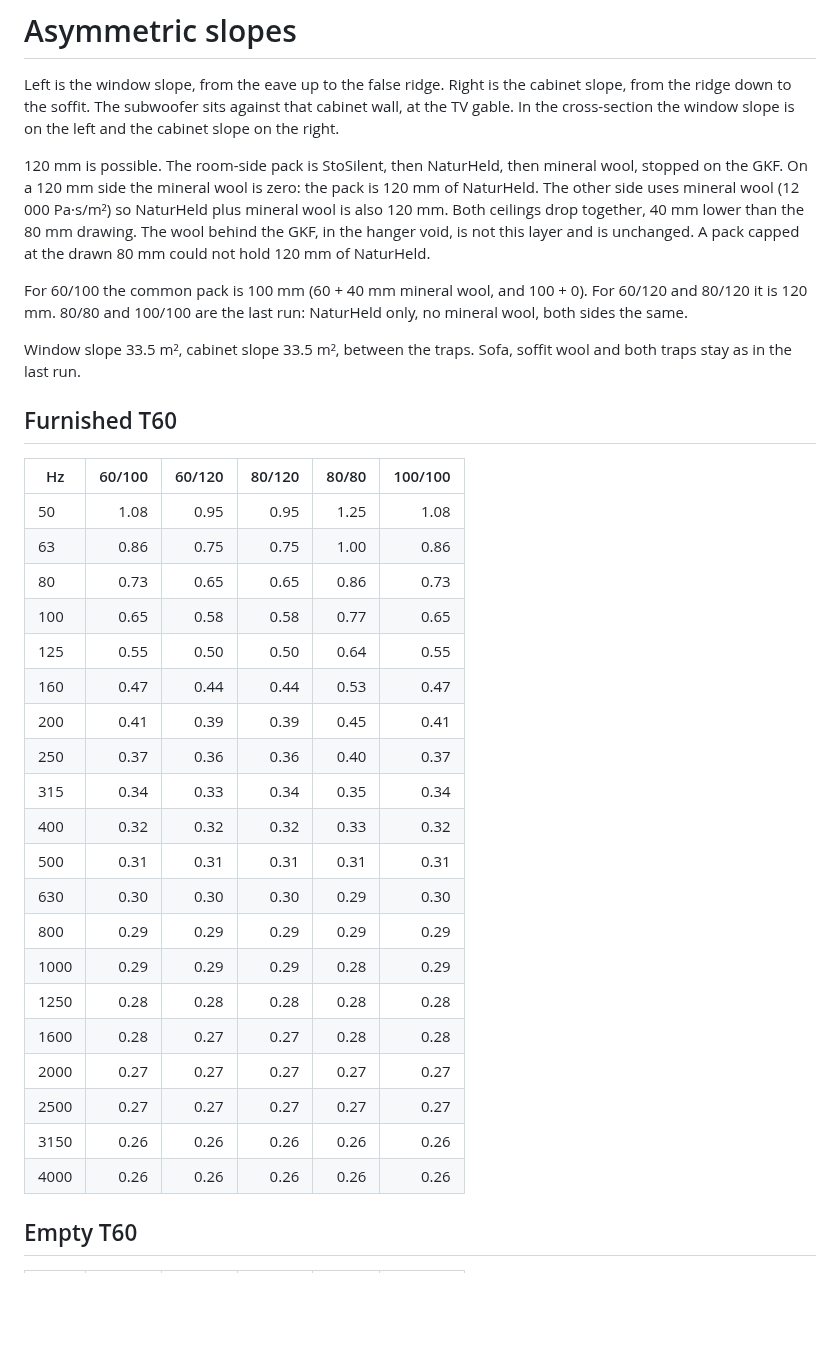
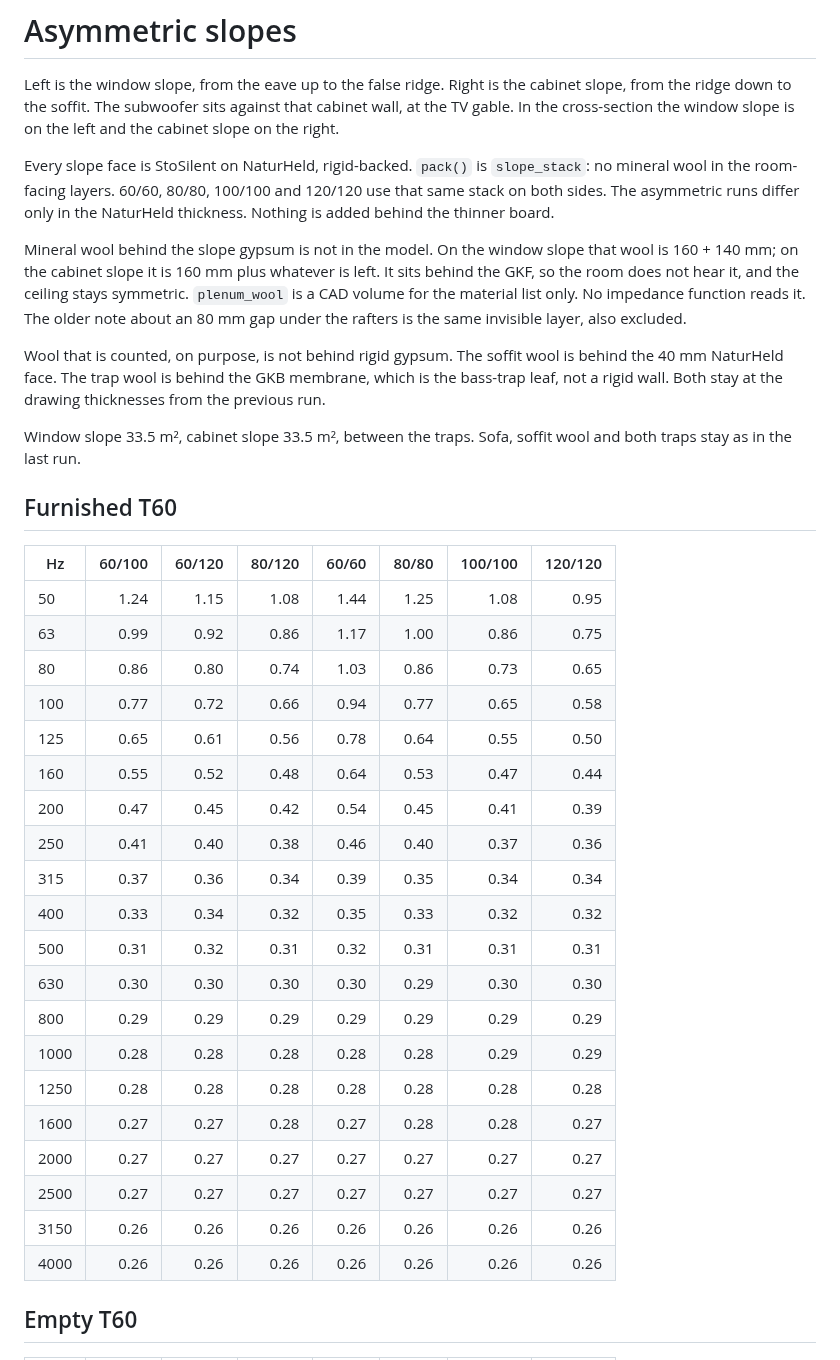
Before and after one commit to pteasima/Blueprints, a Markdown page: docs/acoustics/obyvak-asymmetric.md, the part around one of its changes. Rendered like a GitHub page; blank space fills up the shorter version.

```diff
--- a/docs/acoustics/obyvak-asymmetric.md
+++ b/docs/acoustics/obyvak-asymmetric.md
@@ -2,36 +2,38 @@
 
 Left is the window slope, from the eave up to the false ridge. Right is the cabinet slope, from the ridge down to the soffit. The subwoofer sits against that cabinet wall, at the TV gable. In the cross-section the window slope is on the left and the cabinet slope on the right.
 
-120 mm is possible. The room-side pack is StoSilent, then NaturHeld, then mineral wool, stopped on the GKF. On a 120 mm side the mineral wool is zero: the pack is 120 mm of NaturHeld. The other side uses mineral wool (12 000 Pa·s/m²) so NaturHeld plus mineral wool is also 120 mm. Both ceilings drop together, 40 mm lower than the 80 mm drawing. The wool behind the GKF, in the hanger void, is not this layer and is unchanged. A pack capped at the drawn 80 mm could not hold 120 mm of NaturHeld.
+Every slope face is StoSilent on NaturHeld, rigid-backed. `pack()` is `slope_stack`: no mineral wool in the room-facing layers. 60/60, 80/80, 100/100 and 120/120 use that same stack on both sides. The asymmetric runs differ only in the NaturHeld thickness. Nothing is added behind the thinner board.
 
-For 60/100 the common pack is 100 mm (60 + 40 mm mineral wool, and 100 + 0). For 60/120 and 80/120 it is 120 mm. 80/80 and 100/100 are the last run: NaturHeld only, no mineral wool, both sides the same.
+Mineral wool behind the slope gypsum is not in the model. On the window slope that wool is 160 + 140 mm; on the cabinet slope it is 160 mm plus whatever is left. It sits behind the GKF, so the room does not hear it, and the ceiling stays symmetric. `plenum_wool` is a CAD volume for the material list only. No impedance function reads it. The older note about an 80 mm gap under the rafters is the same invisible layer, also excluded.
+
+Wool that is counted, on purpose, is not behind rigid gypsum. The soffit wool is behind the 40 mm NaturHeld face. The trap wool is behind the GKB membrane, which is the bass-trap leaf, not a rigid wall. Both stay at the drawing thicknesses from the previous run.
 
 Window slope 33.5 m², cabinet slope 33.5 m², between the traps. Sofa, soffit wool and both traps stay as in the last run.
 
 ## Furnished T60
 
-| Hz | 60/100 | 60/120 | 80/120 | 80/80 | 100/100 |
-| --- | ---: | ---: | ---: | ---: | ---: |
-| 50 | 1.08 | 0.95 | 0.95 | 1.25 | 1.08 |
-| 63 | 0.86 | 0.75 | 0.75 | 1.00 | 0.86 |
-| 80 | 0.73 | 0.65 | 0.65 | 0.86 | 0.73 |
-| 100 | 0.65 | 0.58 | 0.58 | 0.77 | 0.65 |
-| 125 | 0.55 | 0.50 | 0.50 | 0.64 | 0.55 |
-| 160 | 0.47 | 0.44 | 0.44 | 0.53 | 0.47 |
-| 200 | 0.41 | 0.39 | 0.39 | 0.45 | 0.41 |
-| 250 | 0.37 | 0.36 | 0.36 | 0.40 | 0.37 |
-| 315 | 0.34 | 0.33 | 0.34 | 0.35 | 0.34 |
-| 400 | 0.32 | 0.32 | 0.32 | 0.33 | 0.32 |
-| 500 | 0.31 | 0.31 | 0.31 | 0.31 | 0.31 |
-| 630 | 0.30 | 0.30 | 0.30 | 0.29 | 0.30 |
-| 800 | 0.29 | 0.29 | 0.29 | 0.29 | 0.29 |
-| 1000 | 0.29 | 0.29 | 0.29 | 0.28 | 0.29 |
-| 1250 | 0.28 | 0.28 | 0.28 | 0.28 | 0.28 |
-| 1600 | 0.28 | 0.27 | 0.27 | 0.28 | 0.28 |
-| 2000 | 0.27 | 0.27 | 0.27 | 0.27 | 0.27 |
-| 2500 | 0.27 | 0.27 | 0.27 | 0.27 | 0.27 |
-| 3150 | 0.26 | 0.26 | 0.26 | 0.26 | 0.26 |
-| 4000 | 0.26 | 0.26 | 0.26 | 0.26 | 0.26 |
+| Hz | 60/100 | 60/120 | 80/120 | 60/60 | 80/80 | 100/100 | 120/120 |
+| --- | ---: | ---: | ---: | ---: | ---: | ---: | ---: |
+| 50 | 1.24 | 1.15 | 1.08 | 1.44 | 1.25 | 1.08 | 0.95 |
+| 63 | 0.99 | 0.92 | 0.86 | 1.17 | 1.00 | 0.86 | 0.75 |
+| 80 | 0.86 | 0.80 | 0.74 | 1.03 | 0.86 | 0.73 | 0.65 |
+| 100 | 0.77 | 0.72 | 0.66 | 0.94 | 0.77 | 0.65 | 0.58 |
+| 125 | 0.65 | 0.61 | 0.56 | 0.78 | 0.64 | 0.55 | 0.50 |
+| 160 | 0.55 | 0.52 | 0.48 | 0.64 | 0.53 | 0.47 | 0.44 |
+| 200 | 0.47 | 0.45 | 0.42 | 0.54 | 0.45 | 0.41 | 0.39 |
+| 250 | 0.41 | 0.40 | 0.38 | 0.46 | 0.40 | 0.37 | 0.36 |
+| 315 | 0.37 | 0.36 | 0.34 | 0.39 | 0.35 | 0.34 | 0.34 |
+| 400 | 0.33 | 0.34 | 0.32 | 0.35 | 0.33 | 0.32 | 0.32 |
+| 500 | 0.31 | 0.32 | 0.31 | 0.32 | 0.31 | 0.31 | 0.31 |
+| 630 | 0.30 | 0.30 | 0.30 | 0.30 | 0.29 | 0.30 | 0.30 |
+| 800 | 0.29 | 0.29 | 0.29 | 0.29 | 0.29 | 0.29 | 0.29 |
+| 1000 | 0.28 | 0.28 | 0.28 | 0.28 | 0.28 | 0.29 | 0.29 |
+| 1250 | 0.28 | 0.28 | 0.28 | 0.28 | 0.28 | 0.28 | 0.28 |
+| 1600 | 0.27 | 0.27 | 0.28 | 0.27 | 0.28 | 0.28 | 0.27 |
+| 2000 | 0.27 | 0.27 | 0.27 | 0.27 | 0.27 | 0.27 | 0.27 |
+| 2500 | 0.27 | 0.27 | 0.27 | 0.27 | 0.27 | 0.27 | 0.27 |
+| 3150 | 0.26 | 0.26 | 0.26 | 0.26 | 0.26 | 0.26 | 0.26 |
+| 4000 | 0.26 | 0.26 | 0.26 | 0.26 | 0.26 | 0.26 | 0.26 |
 
 ## Empty T60
 
```
Also changed, not shown: other parts of docs/acoustics/obyvak-asymmetric.md (+46 -38 lines), docs/acoustics/obyvak-asymmetric-seats.png, docs/acoustics/obyvak-asymmetric-t60.png, 1 other file.
